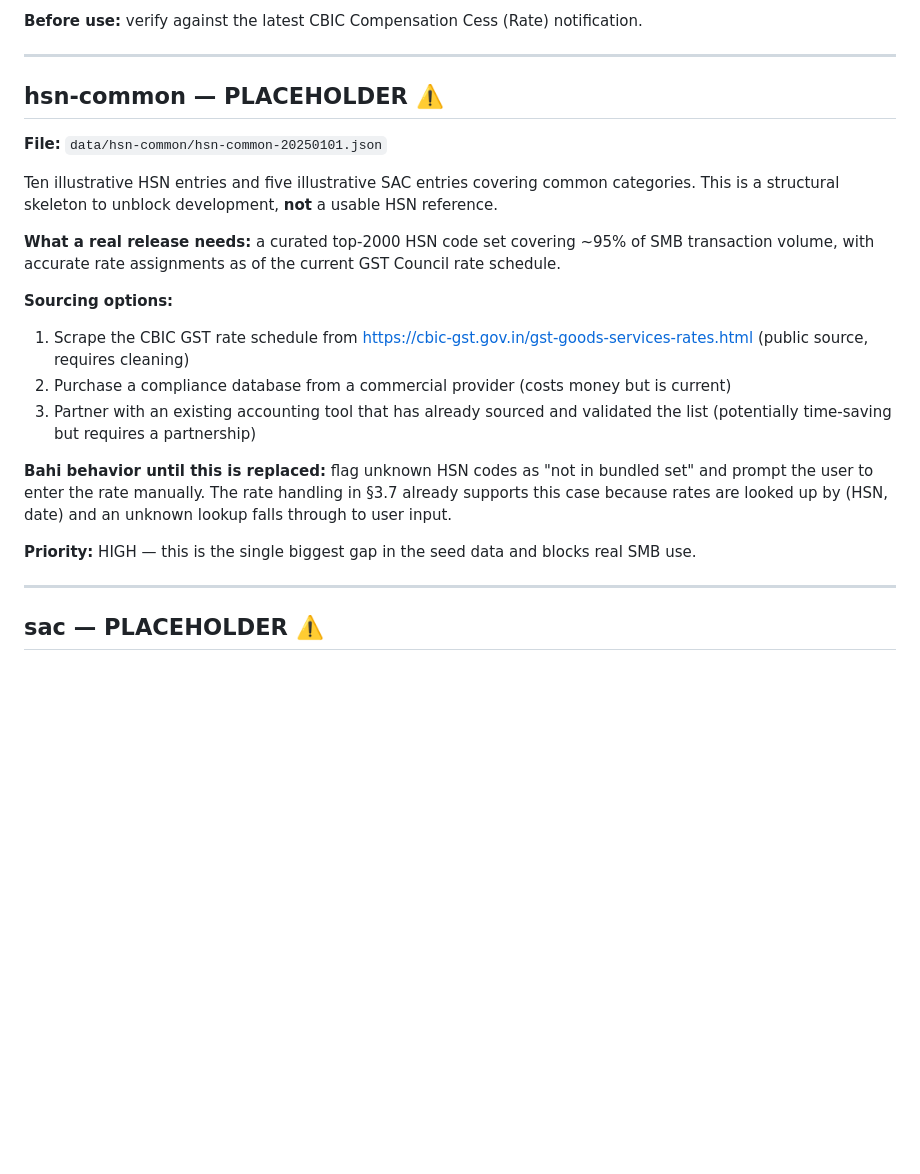
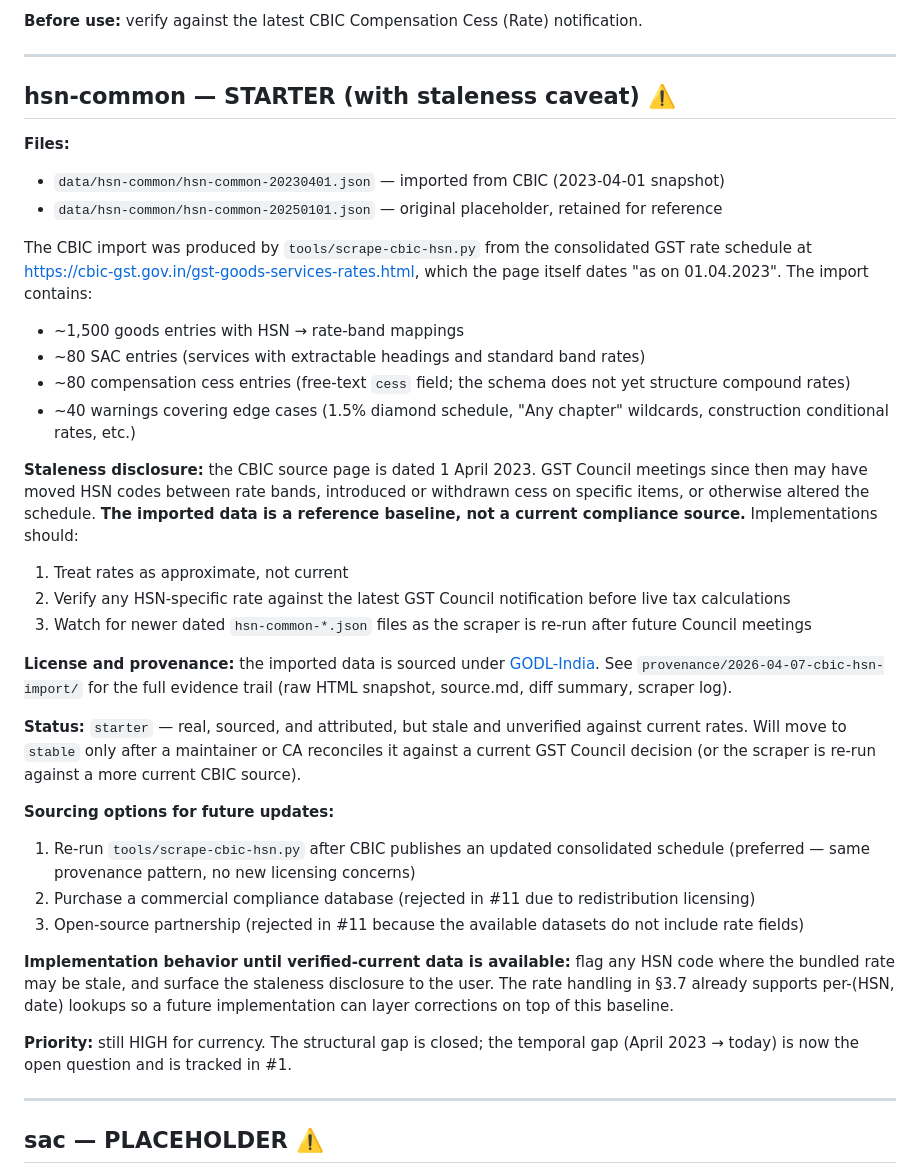
Before and after one commit to NakliTechie/khata-standard, a Markdown page: data/SEED-NOTES.md, the part around the change. Rendered like a GitHub page; blank space fills up the shorter version.

Commit message:
docs: update SEED-NOTES.md to reflect HSN dataset staleness
Replaces the PLACEHOLDER section for hsn-common with a STARTER (with
staleness caveat) section that:

- documents both files now in data/hsn-common/ (the new CBIC import
  and the retained placeholder)
- discloses the ~2-year temporal gap between the source page's "as on
  01.04.2023" date and today
- summarizes counts (~1500 goods, ~80 SAC, ~80 cess, ~40 warnings)
- restates the GODL-India licensing posture and points at the
  provenance directory
- restates the priority: structural gap closed, currency gap (April
  2023 -> today) is now the open question tracked in #1

```diff
--- a/data/SEED-NOTES.md
+++ b/data/SEED-NOTES.md
@@ -119,22 +119,37 @@ Six compensation cess entries covering tobacco, pan masala, aerated waters, smal
 
 ---
 
-## hsn-common — PLACEHOLDER ⚠️
+## hsn-common — STARTER (with staleness caveat) ⚠️
 
-**File:** `data/hsn-common/hsn-common-20250101.json`
+**Files:**
+- `data/hsn-common/hsn-common-20230401.json` — imported from CBIC (2023-04-01 snapshot)
+- `data/hsn-common/hsn-common-20250101.json` — original placeholder, retained for reference
 
-Ten illustrative HSN entries and five illustrative SAC entries covering common categories. This is a structural skeleton to unblock development, **not** a usable HSN reference.
+The CBIC import was produced by `tools/scrape-cbic-hsn.py` from the consolidated GST rate schedule at https://cbic-gst.gov.in/gst-goods-services-rates.html, which the page itself dates "as on 01.04.2023". The import contains:
 
-**What a real release needs:** a curated top-2000 HSN code set covering ~95% of SMB transaction volume, with accurate rate assignments as of the current GST Council rate schedule.
+- ~1,500 goods entries with HSN → rate-band mappings
+- ~80 SAC entries (services with extractable headings and standard band rates)
+- ~80 compensation cess entries (free-text `cess` field; the schema does not yet structure compound rates)
+- ~40 warnings covering edge cases (1.5% diamond schedule, "Any chapter" wildcards, construction conditional rates, etc.)
 
-**Sourcing options:**
-1. Scrape the CBIC GST rate schedule from https://cbic-gst.gov.in/gst-goods-services-rates.html (public source, requires cleaning)
-2. Purchase a compliance database from a commercial provider (costs money but is current)
-3. Partner with an existing accounting tool that has already sourced and validated the list (potentially time-saving but requires a partnership)
+**Staleness disclosure:** the CBIC source page is dated 1 April 2023. GST Council meetings since then may have moved HSN codes between rate bands, introduced or withdrawn cess on specific items, or otherwise altered the schedule. **The imported data is a reference baseline, not a current compliance source.** Implementations should:
 
-**Bahi behavior until this is replaced:** flag unknown HSN codes as "not in bundled set" and prompt the user to enter the rate manually. The rate handling in §3.7 already supports this case because rates are looked up by (HSN, date) and an unknown lookup falls through to user input.
+1. Treat rates as approximate, not current
+2. Verify any HSN-specific rate against the latest GST Council notification before live tax calculations
+3. Watch for newer dated `hsn-common-*.json` files as the scraper is re-run after future Council meetings
 
-**Priority:** HIGH — this is the single biggest gap in the seed data and blocks real SMB use.
+**License and provenance:** the imported data is sourced under [GODL-India](https://www.data.gov.in/Godl). See `provenance/2026-04-07-cbic-hsn-import/` for the full evidence trail (raw HTML snapshot, source.md, diff summary, scraper log).
+
+**Status:** `starter` — real, sourced, and attributed, but stale and unverified against current rates. Will move to `stable` only after a maintainer or CA reconciles it against a current GST Council decision (or the scraper is re-run against a more current CBIC source).
+
+**Sourcing options for future updates:**
+1. Re-run `tools/scrape-cbic-hsn.py` after CBIC publishes an updated consolidated schedule (preferred — same provenance pattern, no new licensing concerns)
+2. Purchase a commercial compliance database (rejected in #11 due to redistribution licensing)
+3. Open-source partnership (rejected in #11 because the available datasets do not include rate fields)
+
+**Implementation behavior until verified-current data is available:** flag any HSN code where the bundled rate may be stale, and surface the staleness disclosure to the user. The rate handling in §3.7 already supports per-(HSN, date) lookups so a future implementation can layer corrections on top of this baseline.
+
+**Priority:** still HIGH for currency. The structural gap is closed; the temporal gap (April 2023 → today) is now the open question and is tracked in #1.
 
 ---
 
```
